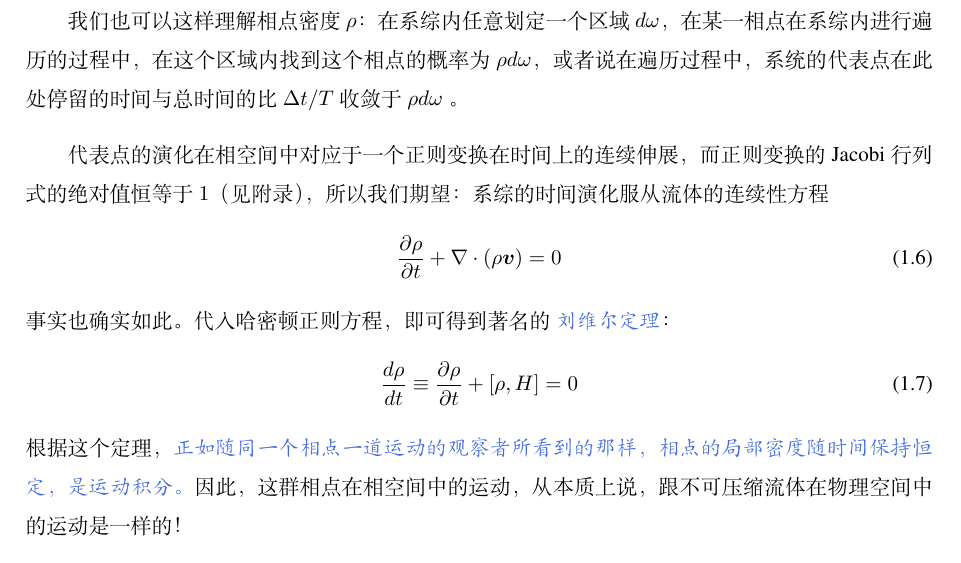
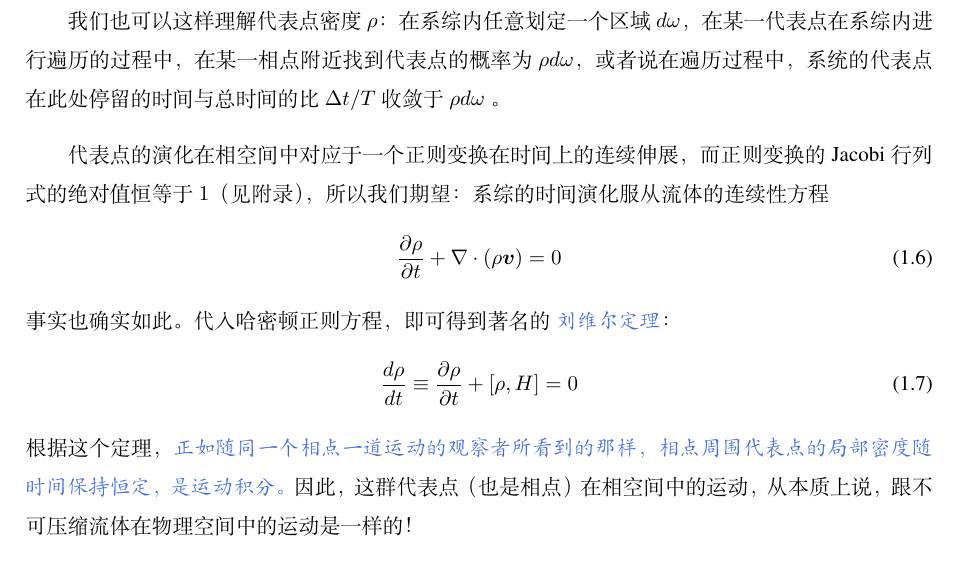
Before and after one commit to Bessgendre/Introduction-to-Statistical-Mechanics, a LaTeX book (main.tex, which reads chapters/basic_principles.tex): part of page 10 of 53, cut so that both start at the same text. Compiled offline with XeLaTeX.

Commit message:
differ phase point from representing point

```diff
--- a/chapters/basic_principles.tex
+++ b/chapters/basic_principles.tex
@@ -27,7 +27,7 @@
     \langle f \rangle =  \int_\Omega \rho(q,p,t)f(q,p,t)\,d\omega
 \end{equation}
 
-我们也可以这样理解相点密度 $\rho$：在系综内任意划定一个区域 $d \omega$，在某一相点在系综内进行遍历的过程中，在这个区域内找到这个相点的概率为 $\rho d \omega$，或者说在遍历过程中，系统的代表点在此处停留的时间与总时间的比 $\Delta t / T$  收敛于 $\rho d \omega$ 。
+我们也可以这样理解代表点密度 $\rho$：在系综内任意划定一个区域 $d \omega$，在某一代表点在系综内进行遍历的过程中，在某一相点附近找到代表点的概率为 $\rho d \omega$，或者说在遍历过程中，系统的代表点在此处停留的时间与总时间的比 $\Delta t / T$  收敛于 $\rho d \omega$ 。
 
 代表点的演化在相空间中对应于一个正则变换在时间上的连续伸展，而正则变换的Jacobi 行列式的绝对值恒等于 $1$（见附录），所以我们期望：系综的时间演化服从流体的连续性方程
 \begin{equation}
@@ -37,7 +37,7 @@
 \begin{equation}\label{equ:刘维尔定理}
     \frac{d \rho}{dt} \equiv \frac{\partial \rho}{\partial t} + [\rho ,H] = 0
 \end{equation}
-根据这个定理， \textcolor{RoyalBlue}{\textbf{\kaishu 正如随同一个相点一道运动的观察者所看到的那样，相点的局部密度随时间保持恒定，是运动积分。}}因此，这群相点在相空间中的运动，从本质上说，跟不可压缩流体在物理空间中的运动是一样的！
+根据这个定理， \textcolor{RoyalBlue}{\textbf{\kaishu 正如随同一个相点一道运动的观察者所看到的那样，相点周围代表点的局部密度随时间保持恒定，是运动积分。}}因此，这群代表点（也是相点）在相空间中的运动，从本质上说，跟不可压缩流体在物理空间中的运动是一样的！
 
 \begin{justification}{\kaishu 反思与质疑}
     \kaishu \fontsize{11pt}{16pt}
```
Also changed, not shown: chapters/basic_principles.tex (4 more changed lines).
